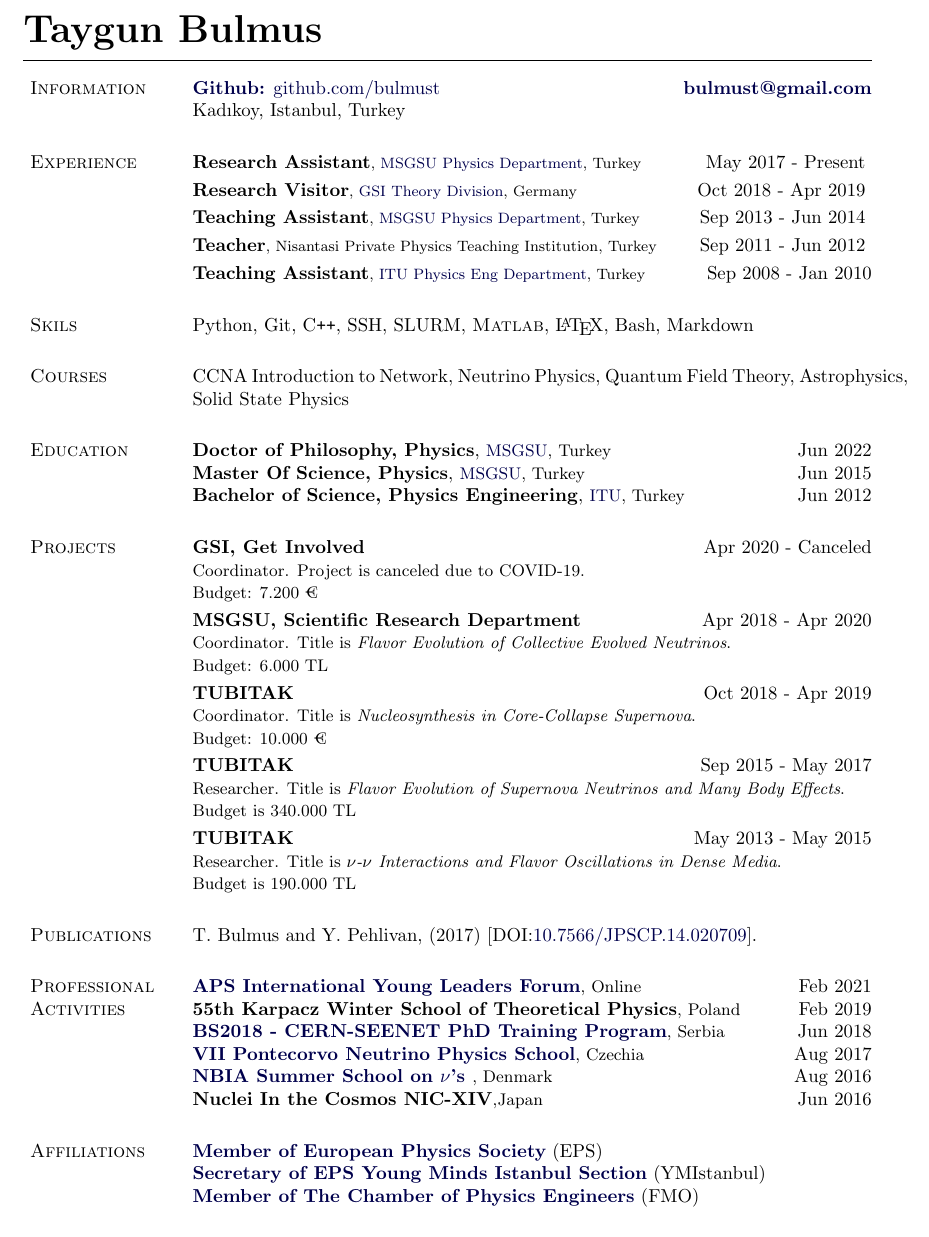
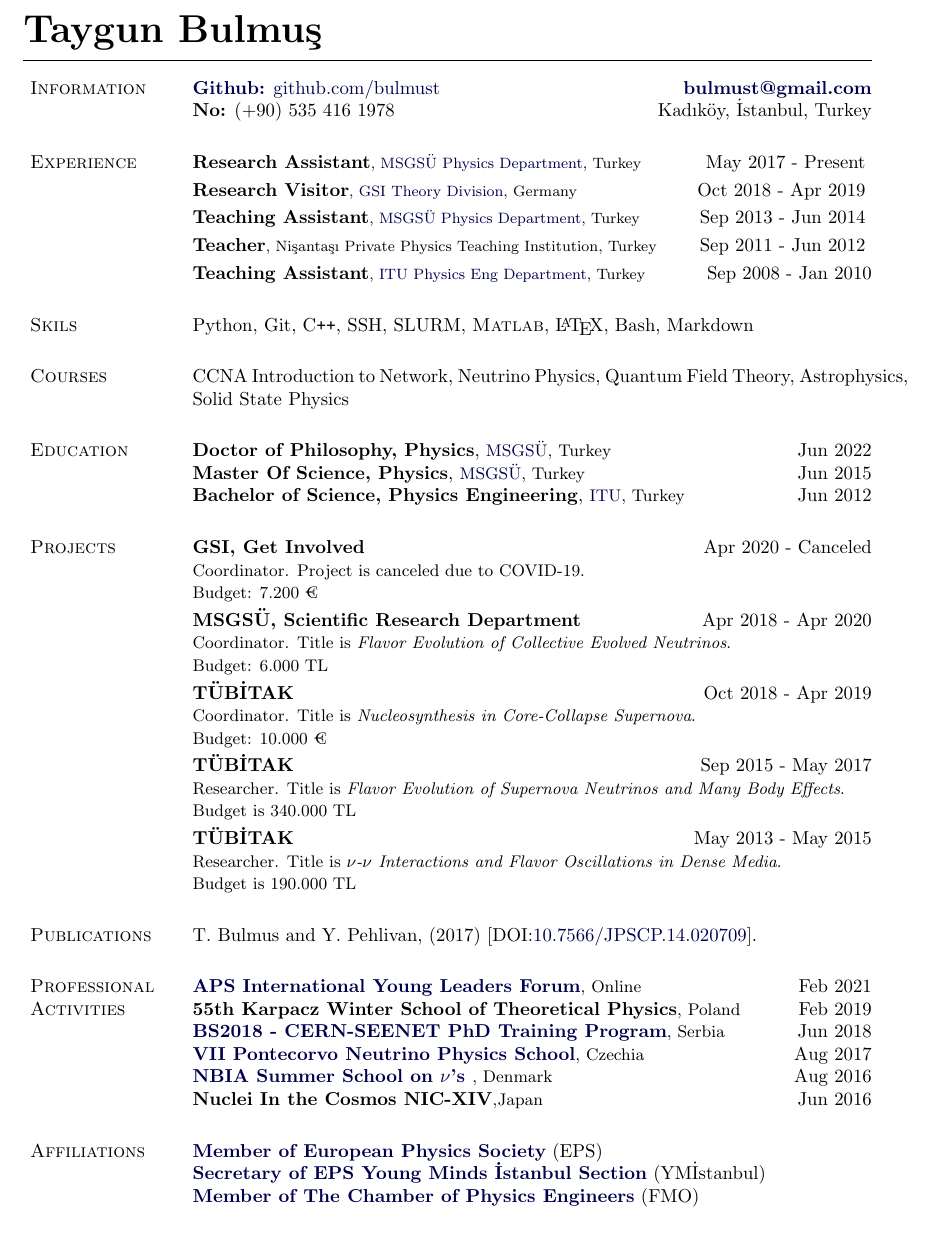
Before and after one commit to bulmust/CV, a LaTeX CV (taygunBulmus_CV_EN.tex): part of the page, cut so that both start at the same text. Compiled offline with pdfLaTeX.

Commit message:
Turkish Characters, Phone No

```diff
--- a/taygunBulmus_CV_EN.tex
+++ b/taygunBulmus_CV_EN.tex
@@ -230,24 +230,24 @@
 
 
 \begin{document}
-\makeheading{Taygun Bulmus}
+\makeheading{Taygun Bulmu\c{s}}
 
 \section{Information}
 \newlength{\rcollength}\setlength{\rcollength}{1.95in}%
 \href{https://github.com/bulmust}{\textbf{Github:} github.com/bulmust}\hfill{\textbf{\email{bulmust@gmail.com}}}\\
-Kadıkoy, Istanbul, Turkey
+\textbf{No:} (+90) 535 416 1978\hfill{Kadıköy, İstanbul, Turkey}
 
 \section{Experience}
-\textbf{Research Assistant}{\footnotesize , \href{http://www.msgsu.edu.tr/}{MSGSU Physics Department}, Turkey}
+\textbf{Research Assistant}{\footnotesize , \href{http://www.msgsu.edu.tr/}{MSGSÜ Physics Department}, Turkey}
 \hfill{May 2017 - Present}
 \vspace{0.1cm} \\
 \textbf{Research Visitor}{\footnotesize, \href{https://www.gsi.de/en/}{GSI Theory Division}, Germany} \hfill{Oct 2018 - Apr 2019}
 %Helmholtzzentrum f\"ur Schwerionenforschung
 \vspace{0.1cm} \\
-\textbf{Teaching Assistant}{\footnotesize, \href{https://msgsufizik.net/}{MSGSU Physics Department}, Turkey}
+\textbf{Teaching Assistant}{\footnotesize, \href{https://msgsufizik.net/}{MSGSÜ Physics Department}, Turkey}
 \hfill{Sep 2013 - Jun 2014}
 \vspace{0.1cm} \\
-\textbf{Teacher}{\footnotesize, Nisantasi Private Physics Teaching Institution, Turkey}
+\textbf{Teacher}{\footnotesize, Nişantaşı Private Physics Teaching Institution, Turkey}
 \hfill{Sep 2011 - Jun 2012}
 \vspace{0.1cm} \\
 \textbf{Teaching Assistant}{\footnotesize, \href{http://www.fizik.itu.edu.tr/eng/}{ITU Physics Eng Department}, Turkey}
@@ -262,9 +262,9 @@ Python, Git, C\texttt{++}, SSH, SLURM, \Matlab, \LaTeX, Bash, Markdown
 CCNA Introduction to Network, Neutrino Physics, Quantum Field Theory, Astrophysics, Solid State Physics
 
 \section{Education}
-\textbf{Doctor of Philosophy, Physics}{, \small \href{http://www.msgsu.edu.tr/}{MSGSU}, Turkey}
+\textbf{Doctor of Philosophy, Physics}{, \small \href{http://www.msgsu.edu.tr/}{MSGSÜ}, Turkey}
 \hfill{Jun 2022} \\
-\textbf{Master Of Science, Physics}{, \small \href{http://www.msgsu.edu.tr/}{MSGSU}, Turkey}
+\textbf{Master Of Science, Physics}{, \small \href{http://www.msgsu.edu.tr/}{MSGSÜ}, Turkey}
 \hfill{Jun 2015} \\
 \textbf{Bachelor of Science, Physics Engineering}{, \small \href{https://www.itu.edu.tr/}{ITU}, Turkey}
 \hfill{Jun 2012}
@@ -273,16 +273,16 @@ CCNA Introduction to Network, Neutrino Physics, Quantum Field Theory, Astrophysi
 \textbf{GSI, Get Involved} \hfill{Apr 2020 - Canceled}\\
         {\small Coordinator. Project is canceled due to COVID-19.\\Budget: 7.200 \texteuro}
 \vspace{0.1cm} \\
-\textbf{MSGSU, Scientific Research Department} \hfill{Apr 2018 - Apr 2020}\\
+\textbf{MSGSÜ, Scientific Research Department} \hfill{Apr 2018 - Apr 2020}\\
         {\small Coordinator. Title is \textit{Flavor Evolution of Collective Evolved Neutrinos}.\\Budget: 6.000 TL}
 \vspace{0.1cm} \\
-\textbf{TUBITAK} \hfill{Oct 2018 - Apr 2019}\\
+\textbf{TÜBİTAK} \hfill{Oct 2018 - Apr 2019}\\
 	{\small Coordinator. Title is \textit{Nucleosynthesis in Core-Collapse Supernova}.\\Budget: 10.000 \texteuro}
 \vspace{0.1cm} \\
-\textbf{TUBITAK} \hfill {Sep 2015 - May 2017}\\
+\textbf{TÜBİTAK} \hfill {Sep 2015 - May 2017}\\
 	{\small Researcher. Title is \textit{Flavor Evolution of Supernova  Neutrinos and Many Body Effects}.\\Budget is 340.000 TL}
 \vspace{0.1cm} \\
-\textbf{TUBITAK} \hfill {May 2013 - May 2015}\\
+\textbf{TÜBİTAK} \hfill {May 2013 - May 2015}\\
 	{\small Researcher. Title is \textit{$\nu$-$\nu$ Interactions and Flavor Oscillations in Dense Media}.\\ Budget is 190.000 TL}
 
 %\section{Talks}
@@ -320,7 +320,7 @@ T. Bulmus and Y. Pehlivan, (2017)  [DOI:\href{http://dx.doi.org/10.7566/JPSCP.14
 
 \section{Affiliations}
 \textbf{\href{https://www.eps.org/}{Member of European Physics Society}} (EPS)\\
-\textbf{\href{http://youngmindsistanbul.com/uyeler/}{Secretary of EPS Young Minds Istanbul Section}} (YMIstanbul)\\
+\textbf{\href{http://youngmindsistanbul.com/uyeler/}{Secretary of EPS Young Minds İstanbul Section}} (YMİstanbul)\\
 \textbf{\href{https://www.fmo.org.tr/}{Member of The Chamber of Physics Engineers}} (FMO)
 
 \section{Interests}
```
Also changed, not shown: taygunBulmus_CV_EN.pdf.
